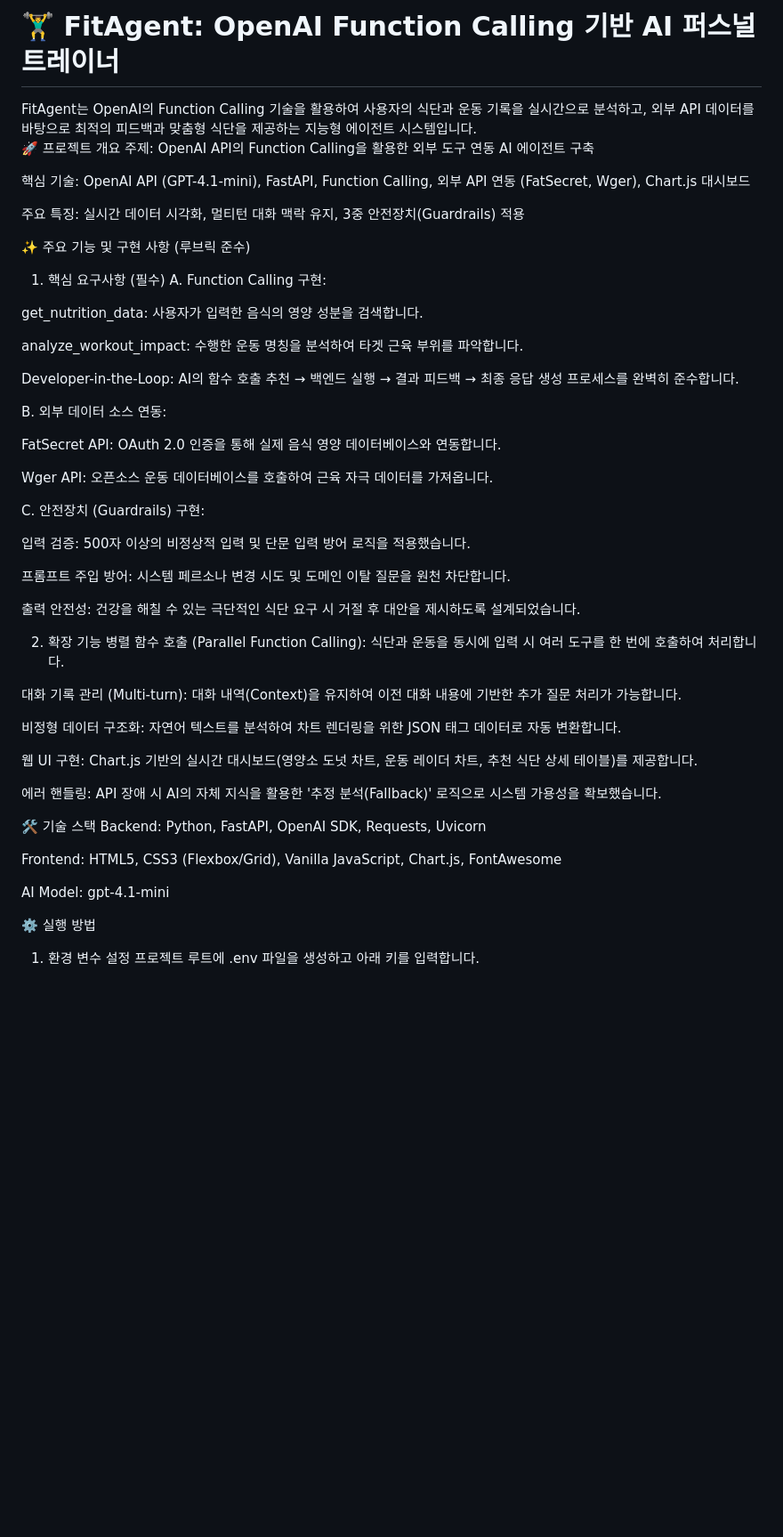
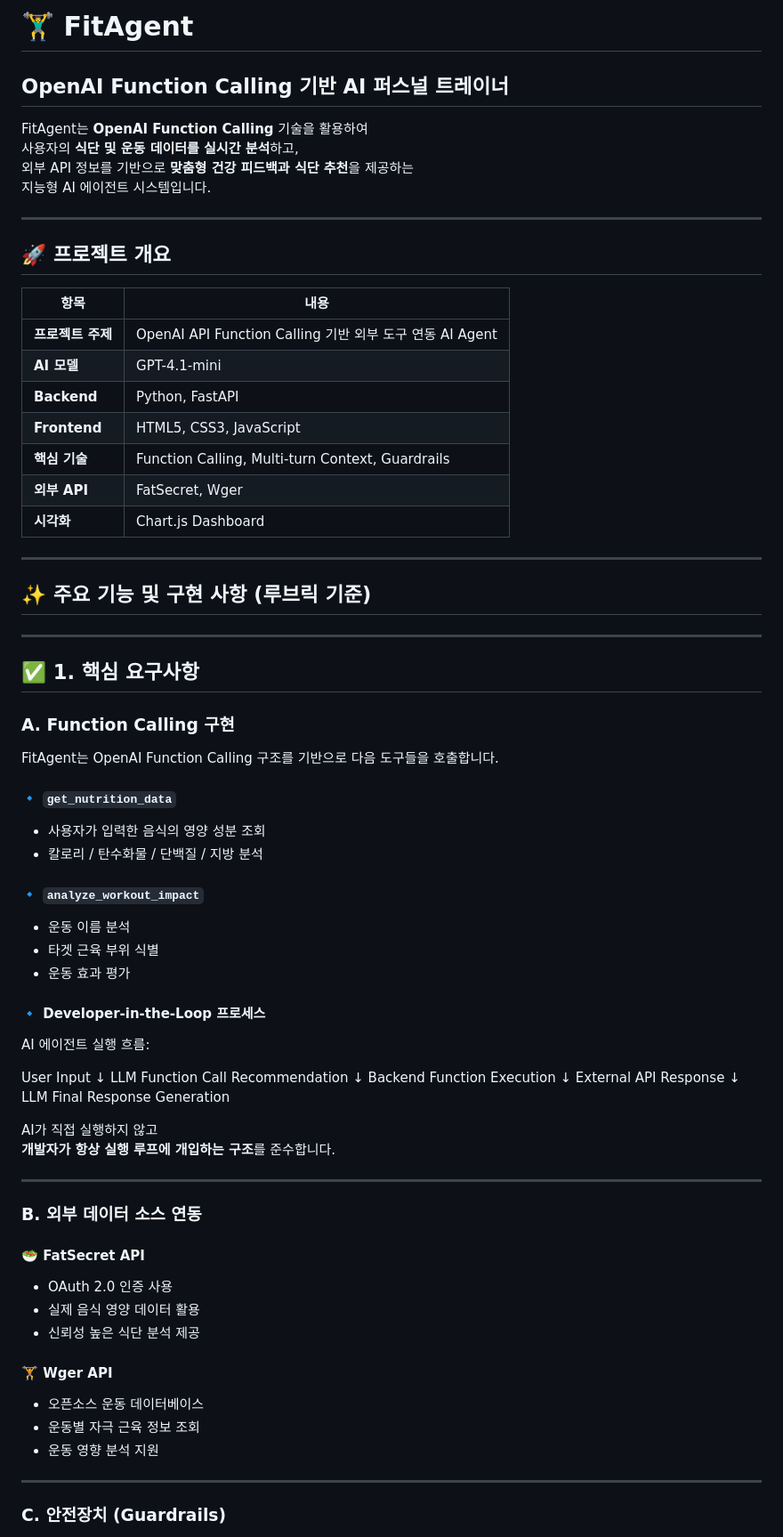
Before and after one commit to SIMJW816/FitAgent, a Markdown page: README.md, the part around one of its changes. Shown at 89% size. GitHub-like rendering; blank space fills up the shorter version.

```diff
--- a/README.md
+++ b/README.md
@@ -1,56 +1,79 @@
-<h1>🏋️‍♂️ FitAgent: OpenAI Function Calling 기반 AI 퍼스널 트레이너</h1>
-FitAgent는 OpenAI의 Function Calling 기술을 활용하여 사용자의 식단과 운동 기록을 실시간으로 분석하고, 외부 API 데이터를 바탕으로 최적의 피드백과 맞춤형 식단을 제공하는 지능형 에이전트 시스템입니다.
+# 🏋️‍♂️ FitAgent
+## OpenAI Function Calling 기반 AI 퍼스널 트레이너
 
-🚀 프로젝트 개요
-주제: OpenAI API의 Function Calling을 활용한 외부 도구 연동 AI 에이전트 구축
+FitAgent는 **OpenAI Function Calling** 기술을 활용하여
+사용자의 **식단 및 운동 데이터를 실시간 분석**하고,
+외부 API 정보를 기반으로 **맞춤형 건강 피드백과 식단 추천**을 제공하는
+지능형 AI 에이전트 시스템입니다.
 
-핵심 기술: OpenAI API (GPT-4.1-mini), FastAPI, Function Calling, 외부 API 연동 (FatSecret, Wger), Chart.js 대시보드
+---
 
-주요 특징: 실시간 데이터 시각화, 멀티턴 대화 맥락 유지, 3중 안전장치(Guardrails) 적용
+## 🚀 프로젝트 개요
 
-✨ 주요 기능 및 구현 사항 (루브릭 준수)
-1. 핵심 요구사항 (필수)
-A. Function Calling 구현:
+| 항목 | 내용 |
+|---|---|
+| **프로젝트 주제** | OpenAI API Function Calling 기반 외부 도구 연동 AI Agent |
+| **AI 모델** | GPT-4.1-mini |
+| **Backend** | Python, FastAPI |
+| **Frontend** | HTML5, CSS3, JavaScript |
+| **핵심 기술** | Function Calling, Multi-turn Context, Guardrails |
+| **외부 API** | FatSecret, Wger |
+| **시각화** | Chart.js Dashboard |
 
-get_nutrition_data: 사용자가 입력한 음식의 영양 성분을 검색합니다.
+---
 
-analyze_workout_impact: 수행한 운동 명칭을 분석하여 타겟 근육 부위를 파악합니다.
+## ✨ 주요 기능 및 구현 사항 (루브릭 기준)
 
-Developer-in-the-Loop: AI의 함수 호출 추천 → 백엔드 실행 → 결과 피드백 → 최종 응답 생성 프로세스를 완벽히 준수합니다.
+---
 
-B. 외부 데이터 소스 연동:
+## ✅ 1. 핵심 요구사항
 
-FatSecret API: OAuth 2.0 인증을 통해 실제 음식 영양 데이터베이스와 연동합니다.
+### A. Function Calling 구현
 
-Wger API: 오픈소스 운동 데이터베이스를 호출하여 근육 자극 데이터를 가져옵니다.
+FitAgent는 OpenAI Function Calling 구조를 기반으로 다음 도구들을 호출합니다.
 
-C. 안전장치 (Guardrails) 구현:
+#### 🔹 `get_nutrition_data`
+- 사용자가 입력한 음식의 영양 성분 조회
+- 칼로리 / 탄수화물 / 단백질 / 지방 분석
 
-입력 검증: 500자 이상의 비정상적 입력 및 단문 입력 방어 로직을 적용했습니다.
+#### 🔹 `analyze_workout_impact`
+- 운동 이름 분석
+- 타겟 근육 부위 식별
+- 운동 효과 평가
 
-프롬프트 주입 방어: 시스템 페르소나 변경 시도 및 도메인 이탈 질문을 원천 차단합니다.
+#### 🔹 Developer-in-the-Loop 프로세스
 
-출력 안전성: 건강을 해칠 수 있는 극단적인 식단 요구 시 거절 후 대안을 제시하도록 설계되었습니다.
+AI 에이전트 실행 흐름:
 
-2. 확장 기능
-병렬 함수 호출 (Parallel Function Calling): 식단과 운동을 동시에 입력 시 여러 도구를 한 번에 호출하여 처리합니다.
+User Input
+↓
+LLM Function Call Recommendation
+↓
+Backend Function Execution
+↓
+External API Response
+↓
+LLM Final Response Generation
 
-대화 기록 관리 (Multi-turn): 대화 내역(Context)을 유지하여 이전 대화 내용에 기반한 추가 질문 처리가 가능합니다.
 
-비정형 데이터 구조화: 자연어 텍스트를 분석하여 차트 렌더링을 위한 JSON 태그 데이터로 자동 변환합니다.
+AI가 직접 실행하지 않고
+**개발자가 항상 실행 루프에 개입하는 구조**를 준수합니다.
 
-웹 UI 구현: Chart.js 기반의 실시간 대시보드(영양소 도넛 차트, 운동 레이더 차트, 추천 식단 상세 테이블)를 제공합니다.
+---
 
-에러 핸들링: API 장애 시 AI의 자체 지식을 활용한 '추정 분석(Fallback)' 로직으로 시스템 가용성을 확보했습니다.
+### B. 외부 데이터 소스 연동
 
-🛠 기술 스택
-Backend: Python, FastAPI, OpenAI SDK, Requests, Uvicorn
+#### 🥗 FatSecret API
+- OAuth 2.0 인증 사용
+- 실제 음식 영양 데이터 활용
+- 신뢰성 높은 식단 분석 제공
 
-Frontend: HTML5, CSS3 (Flexbox/Grid), Vanilla JavaScript, Chart.js, FontAwesome
+#### 🏋️ Wger API
+- 오픈소스 운동 데이터베이스
+- 운동별 자극 근육 정보 조회
+- 운동 영향 분석 지원
 
-AI Model: gpt-4.1-mini
+---
 
-⚙️ 실행 방법
-1. 환경 변수 설정
-프로젝트 루트에 .env 파일을 생성하고 아래 키를 입력합니다.
+### C. 안전장치 (Guardrails)
 
```
Also changed, not shown: other parts of README.md (+92 -16 lines).
